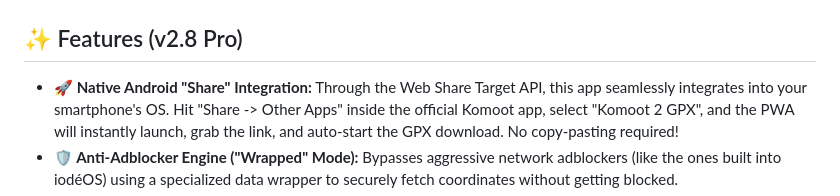
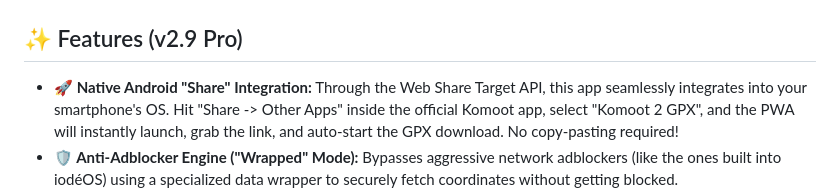
Before and after one commit to basecore/Komoot-2-GPX, a Markdown page: README.md, the part around the change. GitHub-like rendering.

```diff
--- a/README.md
+++ b/README.md
@@ -17,7 +17,7 @@ A lightweight, purely client-side Progressive Web App (PWA) to quickly download
   <img src="image/screenshot2.png" alt="Map Preview Screenshot" width="45%">
 </p>
 
-## ✨ Features (v2.8 Pro)
+## ✨ Features (v2.9 Pro)
 
 * **🚀 Native Android "Share" Integration:** Through the Web Share Target API, this app seamlessly integrates into your smartphone's OS. Hit "Share -> Other Apps" inside the official Komoot app, select "Komoot 2 GPX", and the PWA will instantly launch, grab the link, and auto-start the GPX download. No copy-pasting required!
 * **🛡️ Anti-Adblocker Engine ("Wrapped" Mode):** Bypasses aggressive network adblockers (like the ones built into iodéOS) using a specialized data wrapper to securely fetch coordinates without getting blocked.
```
